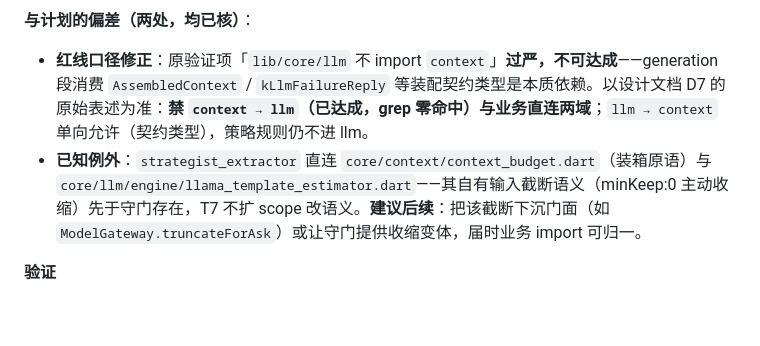
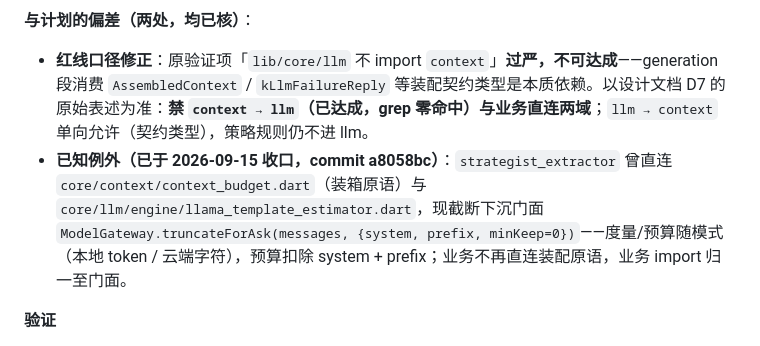
Before and after one commit to SuperJieLab/zhixing-ai, a Markdown page: docs/plans/2026-09-14-model-gateway-facade-plan.md, the part around the change. GitHub-like rendering; blank space fills up the shorter version.

Commit message:
docs: 计划文档标注偏差②已收口（truncateForAsk）

```diff
--- a/docs/plans/2026-09-14-model-gateway-facade-plan.md
+++ b/docs/plans/2026-09-14-model-gateway-facade-plan.md
@@ -127,7 +127,7 @@
 **与计划的偏差（两处，均已核）**：
 
 - **红线口径修正**：原验证项「`lib/core/llm` 不 import `context`」**过严，不可达成**——generation 段消费 `AssembledContext` / `kLlmFailureReply` 等装配契约类型是本质依赖。以设计文档 D7 的原始表述为准：**禁 `context → llm`（已达成，grep 零命中）与业务直连两域**；`llm → context` 单向允许（契约类型），策略规则仍不进 llm。
-- **已知例外**：`strategist_extractor` 直连 `core/context/context_budget.dart`（装箱原语）与 `core/llm/engine/llama_template_estimator.dart`——其自有输入截断语义（minKeep:0 主动收缩）先于守门存在，T7 不扩 scope 改语义。**建议后续**：把该截断下沉门面（如 `ModelGateway.truncateForAsk`）或让守门提供收缩变体，届时业务 import 可归一。
+- **已知例外（已于 2026-09-15 收口，commit a8058bc）**：`strategist_extractor` 曾直连 `core/context/context_budget.dart`（装箱原语）与 `core/llm/engine/llama_template_estimator.dart`，现截断下沉门面 `ModelGateway.truncateForAsk(messages, {system, prefix, minKeep=0})`——度量/预算随模式（本地 token / 云端字符），预算扣除 system + prefix；业务不再直连装配原语，业务 import 归一至门面。
 
 **验证**
 - [x] 目录树与 design D7 终版逐项一致
```
